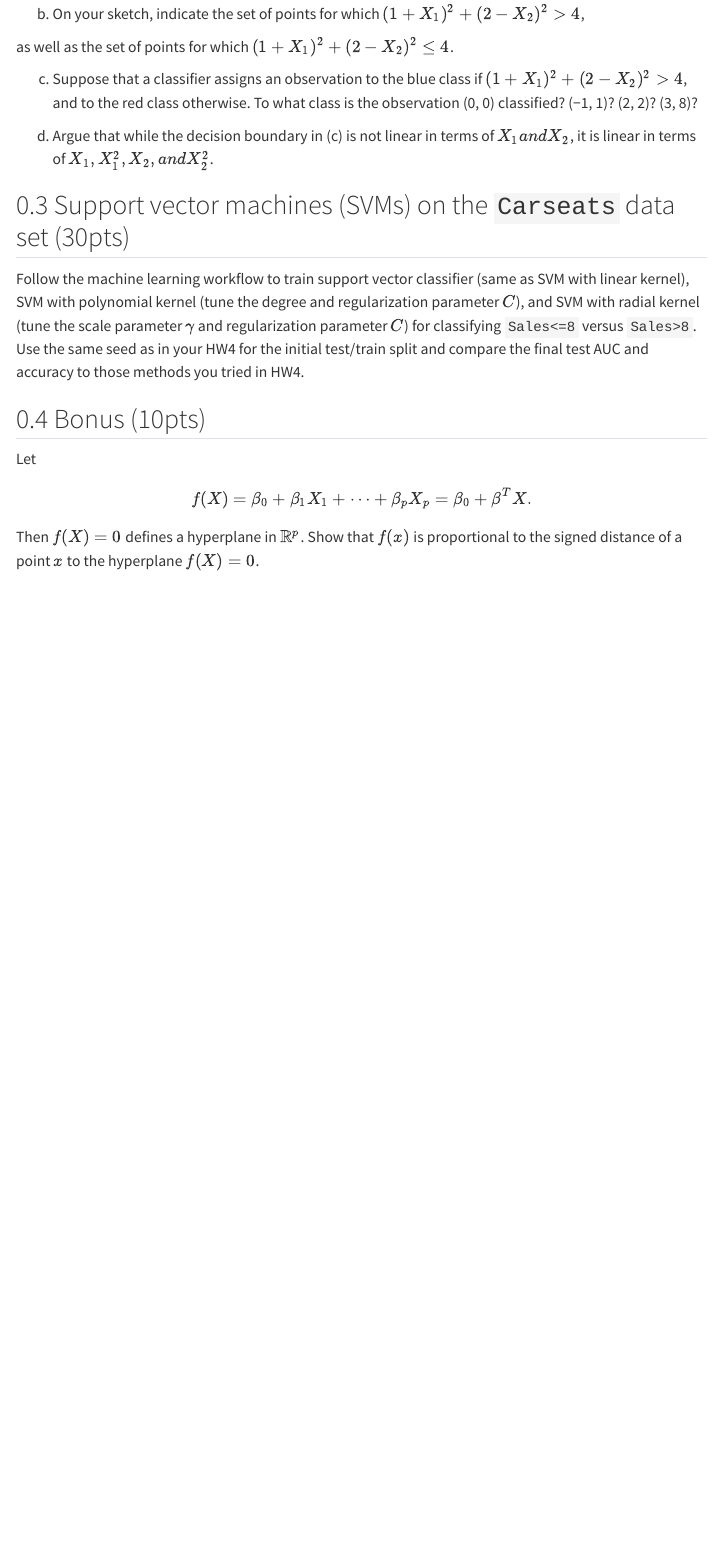
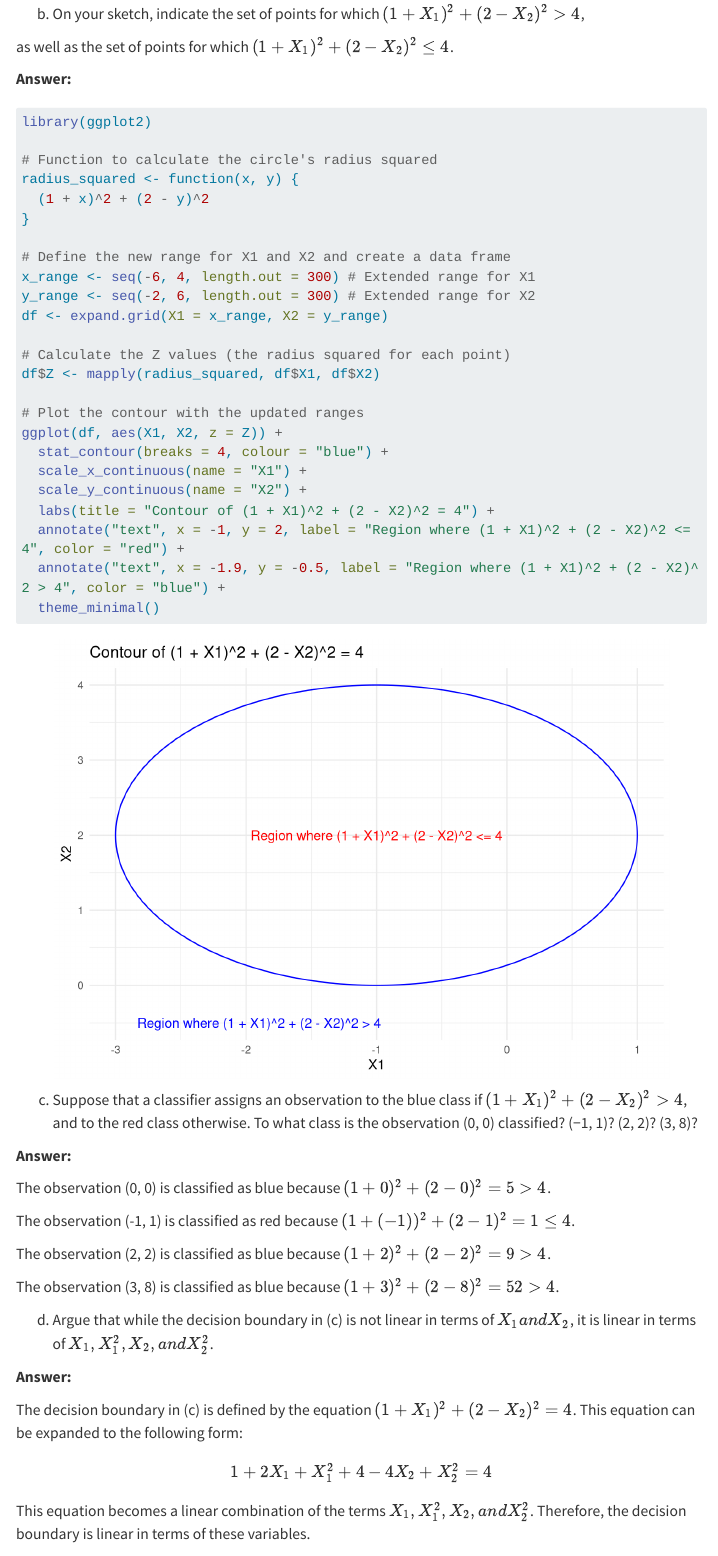
Before and after one commit to Jasonduanchengwu/statistical_learning_with_R, a Quarto document (hw5/hw5Sol.qmd): the page in a window 1100 px wide, from 4310 px down. Rendered offline with R 4.5, knitr and Pandoc in place of Quarto, with nearby package versions; menus at the side of the page are left out; long lines of code are wrapped.

Commit message:
Done 9.7.2

````diff
--- a/hw5/hw5Sol.qmd
+++ b/hw5/hw5Sol.qmd
@@ -138,14 +138,62 @@ $(1 + X_1)^2 + (2 − X_2)^2 > 4$,
 
 as well as the set of points for which $(1 + X_1)^2 + (2 − X_2)^2 ≤ 4$.
 
+**Answer:  **
+
+```{r}
+library(ggplot2)
+
+# Function to calculate the circle's radius squared
+radius_squared <- function(x, y) {
+  (1 + x)^2 + (2 - y)^2
+}
+
+# Define the new range for X1 and X2 and create a data frame
+x_range <- seq(-6, 4, length.out = 300) # Extended range for X1
+y_range <- seq(-2, 6, length.out = 300) # Extended range for X2
+df <- expand.grid(X1 = x_range, X2 = y_range)
+
+# Calculate the Z values (the radius squared for each point)
+df$Z <- mapply(radius_squared, df$X1, df$X2)
+
+# Plot the contour with the updated ranges
+ggplot(df, aes(X1, X2, z = Z)) +
+  stat_contour(breaks = 4, colour = "blue") +
+  scale_x_continuous(name = "X1") +
+  scale_y_continuous(name = "X2") +
+  labs(title = "Contour of (1 + X1)^2 + (2 - X2)^2 = 4") +
+  annotate("text", x = -1, y = 2, label = "Region where (1 + X1)^2 + (2 - X2)^2 <= 4", color = "red") +
+  annotate("text", x = -1.9, y = -0.5, label = "Region where (1 + X1)^2 + (2 - X2)^2 > 4", color = "blue") +
+  theme_minimal()
+```
+
 (c) Suppose that a classifier assigns an observation to the blue class
 if
 $(1 + X_1)^2 + (2 − X_2)^2 > 4$,
 and to the red class otherwise. To what class is the observation
 (0, 0) classified? (−1, 1)? (2, 2)? (3, 8)?
 
+**Answer: **
+
+The observation (0, 0) is classified as blue because $(1 + 0)^2 + (2 − 0)^2 = 5 > 4$.
+
+The observation (-1, 1) is classified as red because $(1 + (-1))^2 + (2 − 1)^2 = 1 ≤ 4$.
+
+The observation (2, 2) is classified as blue because $(1 + 2)^2 + (2 − 2)^2 = 9 > 4$.
+
+The observation (3, 8) is classified as blue because $(1 + 3)^2 + (2 − 8)^2 = 52 > 4$.
+
 (d) Argue that while the decision boundary in (c) is not linear in
 terms of $X_1 and X_2$, it is linear in terms of $X_1, X_1^2 , X_2, and X_2^2$.
+
+**Answer: **
+
+The decision boundary in (c) is defined by the equation $(1 + X_1)^2 + (2 − X_2)^2 = 4$. This equation can be expanded to the following form:
+
+$$
+1 + 2X_1 + X_1^2 + 4 - 4X_2 + X_2^2 = 4
+$$
+This equation becomes a linear combination of the terms $X_1, X_1^2 , X_2, and X_2^2$. Therefore, the decision boundary is linear in terms of these variables.
 
 ## Support vector machines (SVMs) on the `Carseats` data set (30pts)
 
````
Also changed, not shown: hw5/hw5Sol.qmd (2 more changed lines).
